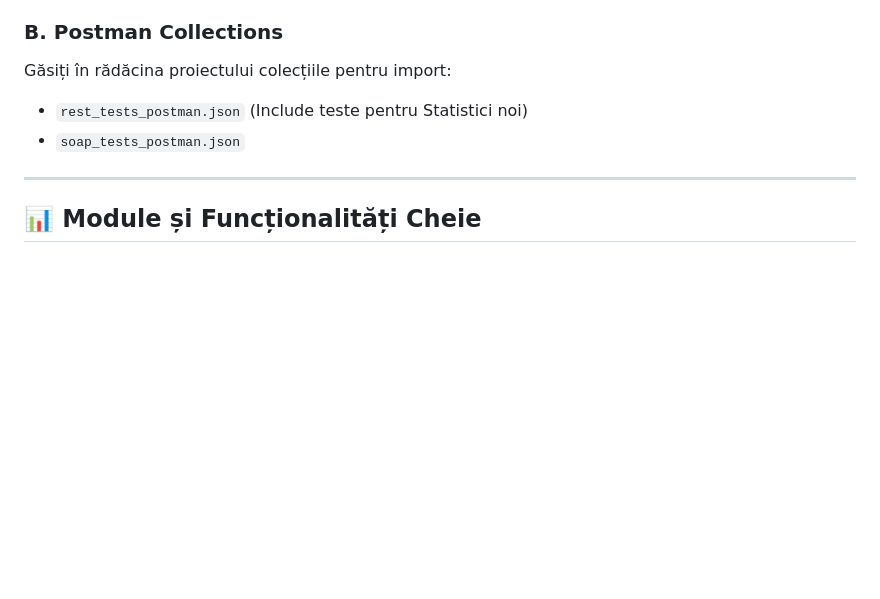
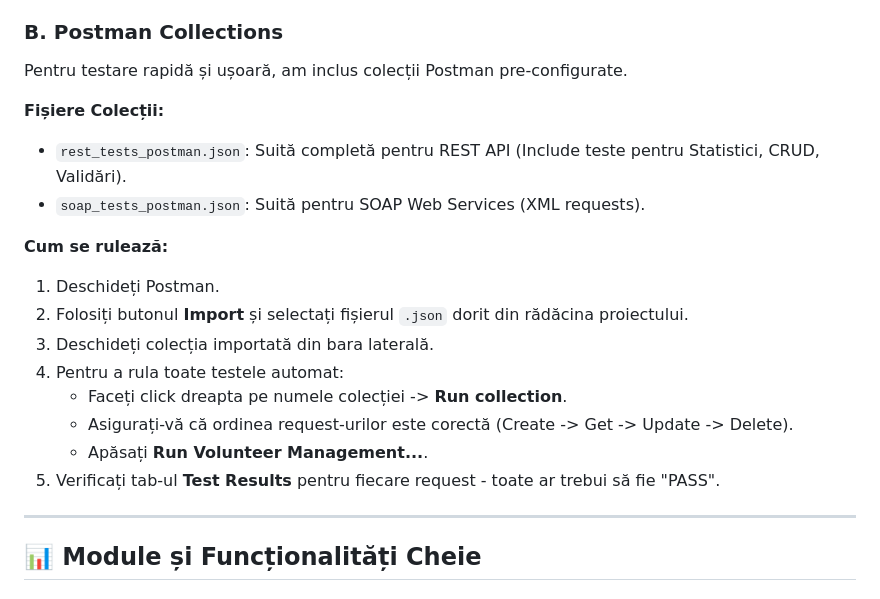
Before and after one commit to dondid/volunteer-management-system, a Markdown page: README.md, the part around the change. GitHub-like rendering; blank space fills up the shorter version.

Commit message:
Actualizări finale

```diff
--- a/README.md
+++ b/README.md
@@ -80,9 +80,21 @@ Am generat proiecte SoapUI complete care acoperă fluxuri CRUD cap-coadă (Creat
 4. Priviți cum testele trec pe verde! 🟢
 
 ### B. Postman Collections
-Găsiți în rădăcina proiectului colecțiile pentru import:
-*   `rest_tests_postman.json` (Include teste pentru Statistici noi)
-*   `soap_tests_postman.json`
+Pentru testare rapidă și ușoară, am inclus colecții Postman pre-configurate.
+
+**Fișiere Colecții:**
+*   `rest_tests_postman.json`: Suită completă pentru REST API (Include teste pentru Statistici, CRUD, Validări).
+*   `soap_tests_postman.json`: Suită pentru SOAP Web Services (XML requests).
+
+**Cum se rulează:**
+1.  Deschideți Postman.
+2.  Folosiți butonul **Import** și selectați fișierul `.json` dorit din rădăcina proiectului.
+3.  Deschideți colecția importată din bara laterală.
+4.  Pentru a rula toate testele automat:
+    *   Faceți click dreapta pe numele colecției -> **Run collection**.
+    *   Asigurați-vă că ordinea request-urilor este corectă (Create -> Get -> Update -> Delete).
+    *   Apăsați **Run Volunteer Management...**.
+5.  Verificați tab-ul **Test Results** pentru fiecare request - toate ar trebui să fie "PASS".
 
 ---
 
```
